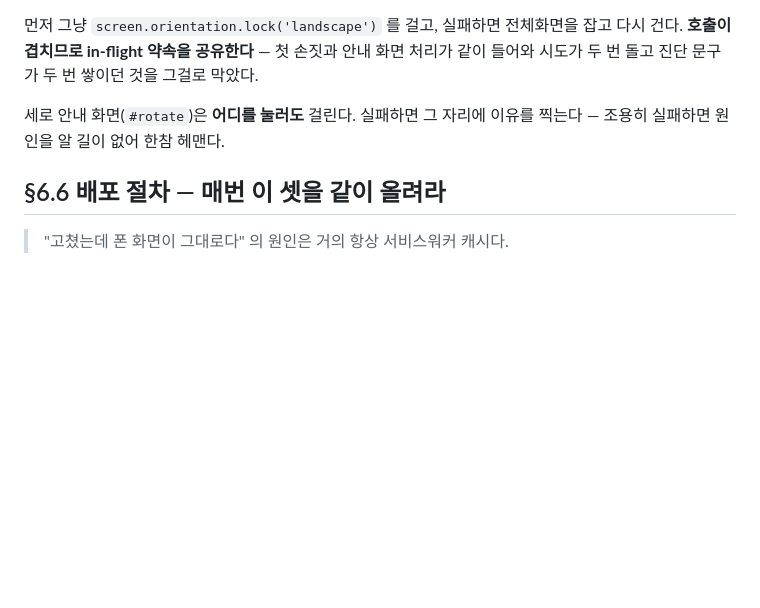
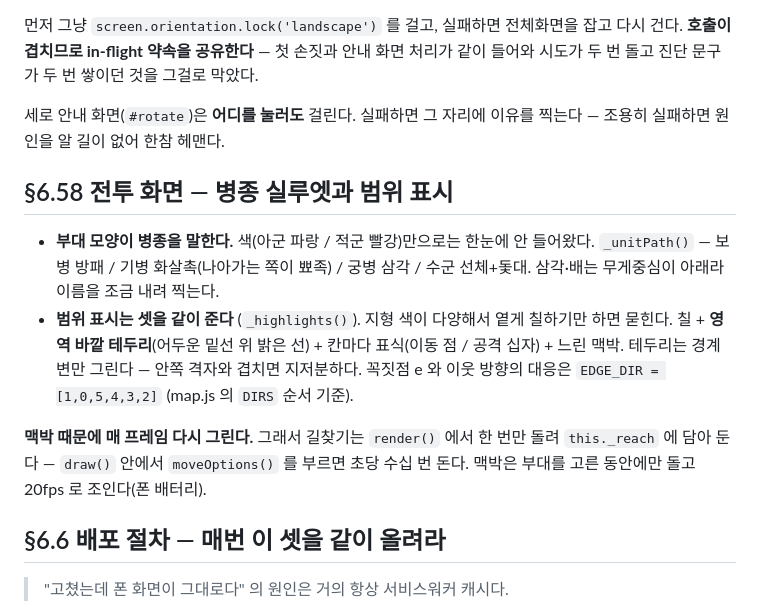
Before and after one commit to sryanius/sam, a Markdown page: docs/HANDOFF.md, the part around the change. Drawn GitHub-style; blank space fills up the shorter version.

Commit message:
HANDOFF §6.58 — 전투 화면 손질 기록
Co-Authored-By: Claude Opus 5 <noreply@anthropic.com>

```diff
--- a/docs/HANDOFF.md
+++ b/docs/HANDOFF.md
@@ -310,6 +310,20 @@ UI(무장 상세·전투 후 포로 처분), `captiveAction`, AI 세 곳 모두
 세로 안내 화면(`#rotate`)은 **어디를 눌러도** 걸린다. 실패하면 그 자리에 이유를 찍는다 —
 조용히 실패하면 원인을 알 길이 없어 한참 헤맨다.
 
+## §6.58 전투 화면 — 병종 실루엣과 범위 표시
+
+- **부대 모양이 병종을 말한다.** 색(아군 파랑 / 적군 빨강)만으로는 한눈에 안 들어왔다.
+  `_unitPath()` — 보병 방패 / 기병 화살촉(나아가는 쪽이 뾰족) / 궁병 삼각 / 수군 선체+돛대.
+  삼각·배는 무게중심이 아래라 이름을 조금 내려 찍는다.
+- **범위 표시는 셋을 같이 준다** (`_highlights()`). 지형 색이 다양해서 옅게 칠하기만 하면 묻힌다.
+  칠 + **영역 바깥 테두리**(어두운 밑선 위 밝은 선) + 칸마다 표식(이동 점 / 공격 십자) + 느린 맥박.
+  테두리는 경계 변만 그린다 — 안쪽 격자와 겹치면 지저분하다.
+  꼭짓점 e 와 이웃 방향의 대응은 `EDGE_DIR = [1,0,5,4,3,2]` (map.js 의 `DIRS` 순서 기준).
+
+**맥박 때문에 매 프레임 다시 그린다.** 그래서 길찾기는 `render()` 에서 한 번만 돌려
+`this._reach` 에 담아 둔다 — `draw()` 안에서 `moveOptions()` 를 부르면 초당 수십 번 돈다.
+맥박은 부대를 고른 동안에만 돌고 20fps 로 조인다(폰 배터리).
+
 ## §6.6 배포 절차 — 매번 이 셋을 같이 올려라
 
 > "고쳤는데 폰 화면이 그대로다" 의 원인은 거의 항상 서비스워커 캐시다.
```
